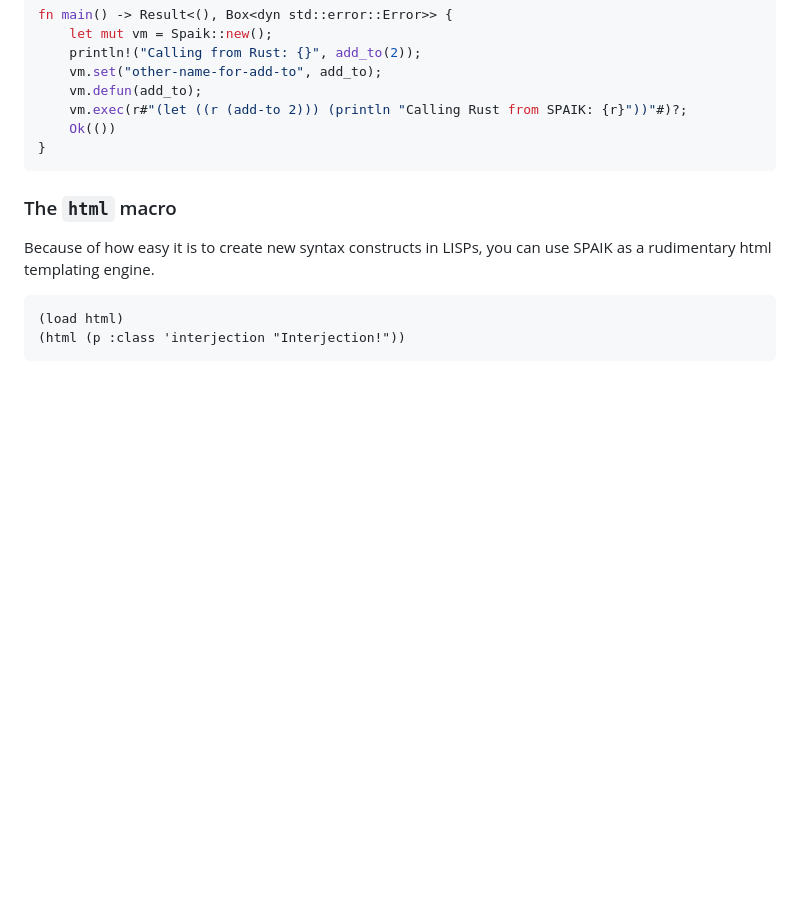
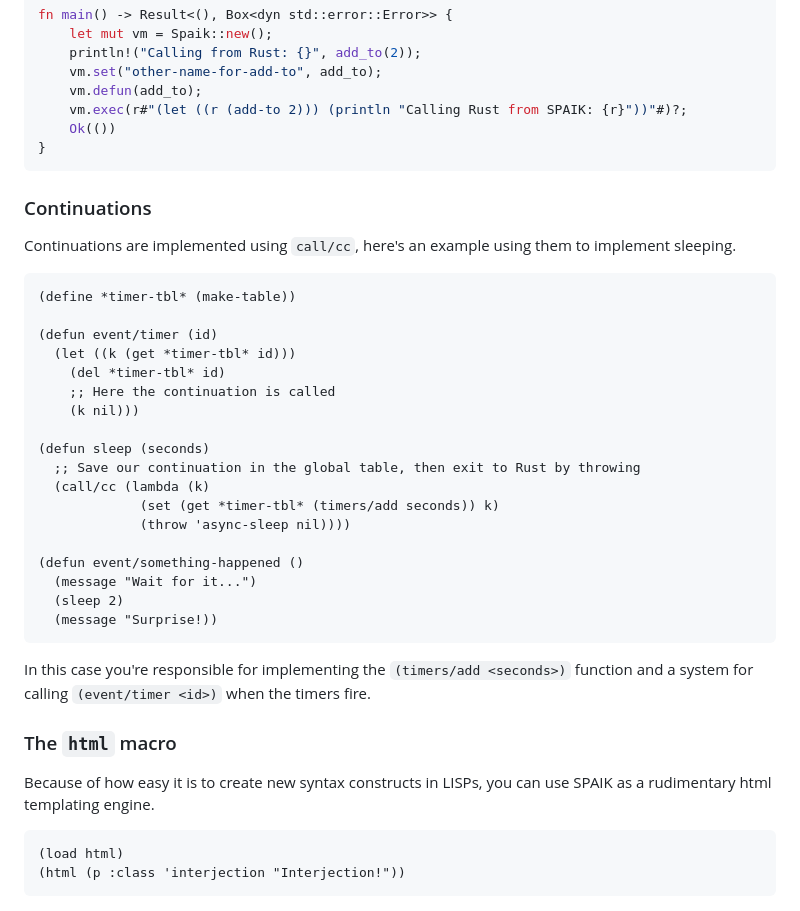
Before and after one commit to snyball/spaik, a Markdown page: README.md, the part around the change. Drawn GitHub-style; blank space fills up the shorter version.

Commit message:
add continuations to readme

````diff
--- a/README.md
+++ b/README.md
@@ -81,6 +81,35 @@ fn main() -> Result<(), Box<dyn std::error::Error>> {
 }
 ```
 
+### Continuations
+
+Continuations are implemented using `call/cc`, here's an example using them
+to implement sleeping.
+
+```common-lisp
+(define *timer-tbl* (make-table))
+
+(defun event/timer (id)
+  (let ((k (get *timer-tbl* id)))
+    (del *timer-tbl* id)
+    ;; Here the continuation is called
+    (k nil)))
+
+(defun sleep (seconds)
+  ;; Save our continuation in the global table, then exit to Rust by throwing
+  (call/cc (lambda (k)
+             (set (get *timer-tbl* (timers/add seconds)) k)
+             (throw 'async-sleep nil))))
+
+(defun event/something-happened ()
+  (message "Wait for it...")
+  (sleep 2)
+  (message "Surprise!))
+```
+
+In this case you're responsible for implementing the `(timers/add <seconds>)`
+function and a system for calling `(event/timer <id>)` when the timers fire.
+
 ### The `html` macro
 
 Because of how easy it is to create new syntax constructs in LISPs, you can
````
